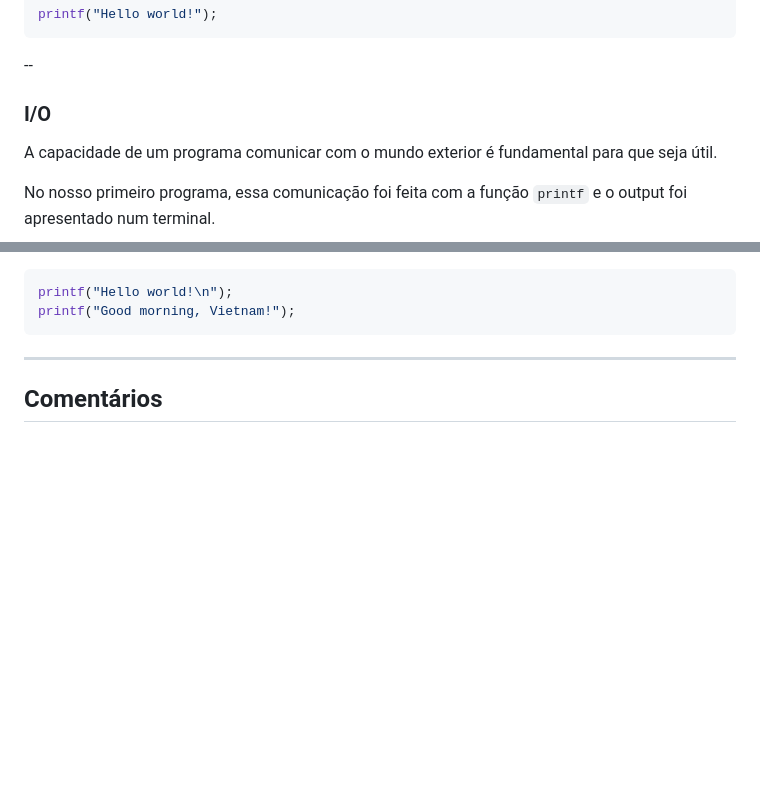
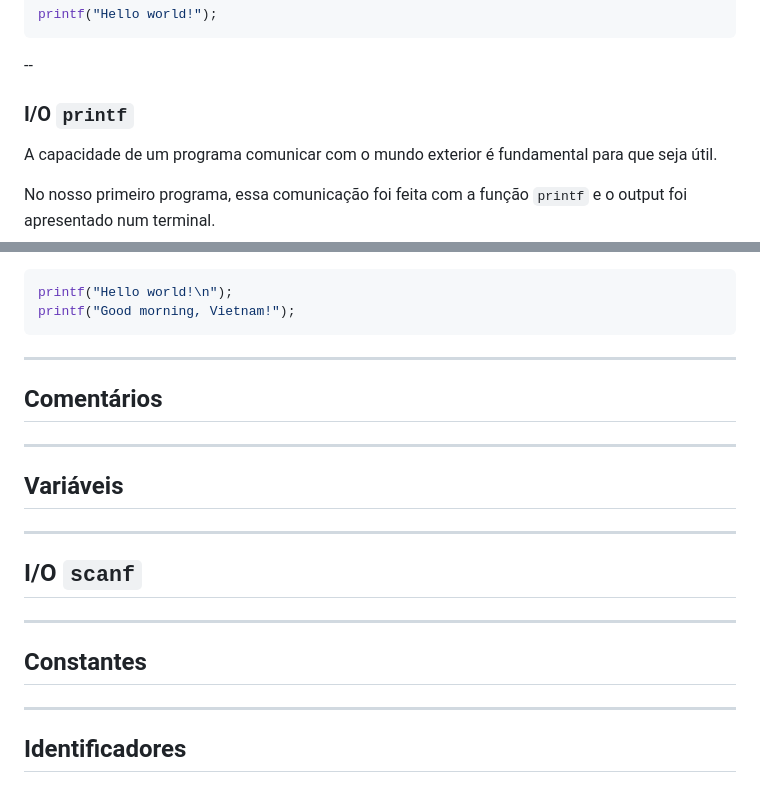
Before and after one commit to diogo-aos/afa_prog, a Markdown page: slides/markdown/2_fundamentals.md, 2 parts joined by grey strips. GitHub-like rendering; blank space fills up the shorter version.

Commit message:
more slides for fundamentals

```diff
--- a/slides/markdown/2_fundamentals.md
+++ b/slides/markdown/2_fundamentals.md
@@ -161,7 +161,7 @@ printf("Hello world!");
 
 --
 
-### I/O
+### I/O `printf`
 
 A capacidade de um programa comunicar com o mundo exterior é fundamental para que seja útil.
 
@@ -189,3 +189,20 @@ printf("Good morning, Vietnam!");
 
 
 ## Comentários
+
+
+---
+
+## Variáveis
+
+---
+
+## I/O `scanf`
+
+---
+
+## Constantes
+
+---
+
+## Identificadores
```
